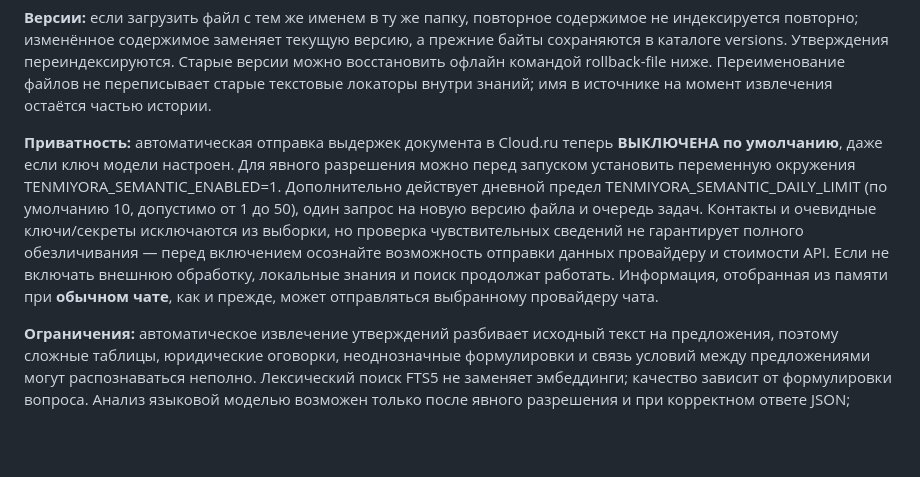
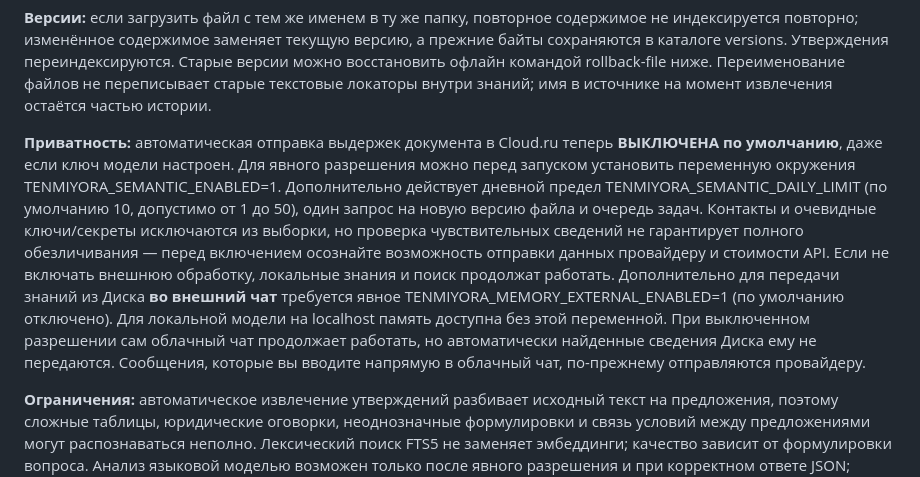
Before and after one commit to Aspksa/Tenmiyora, a Markdown page: README.md, the part around the change. Rendered like a GitHub page; blank space fills up the shorter version.

Commit message:
Пояснить отдельное согласие на передачу памяти в облачный чат

```diff
--- a/README.md
+++ b/README.md
@@ -62,7 +62,7 @@ Tenmiyora.bat --portable --no-browser
 
 **Версии:** если загрузить файл с тем же именем в ту же папку, повторное содержимое не индексируется повторно; изменённое содержимое заменяет текущую версию, а прежние байты сохраняются в каталоге versions. Утверждения переиндексируются. Старые версии можно восстановить офлайн командой rollback-file ниже. Переименование файлов не переписывает старые текстовые локаторы внутри знаний; имя в источнике на момент извлечения остаётся частью истории.
 
-**Приватность:** автоматическая отправка выдержек документа в Cloud.ru теперь **ВЫКЛЮЧЕНА по умолчанию**, даже если ключ модели настроен. Для явного разрешения можно перед запуском установить переменную окружения TENMIYORA_SEMANTIC_ENABLED=1. Дополнительно действует дневной предел TENMIYORA_SEMANTIC_DAILY_LIMIT (по умолчанию 10, допустимо от 1 до 50), один запрос на новую версию файла и очередь задач. Контакты и очевидные ключи/секреты исключаются из выборки, но проверка чувствительных сведений не гарантирует полного обезличивания — перед включением осознайте возможность отправки данных провайдеру и стоимости API. Если не включать внешнюю обработку, локальные знания и поиск продолжат работать. Информация, отобранная из памяти при **обычном чате**, как и прежде, может отправляться выбранному провайдеру чата.
+**Приватность:** автоматическая отправка выдержек документа в Cloud.ru теперь **ВЫКЛЮЧЕНА по умолчанию**, даже если ключ модели настроен. Для явного разрешения можно перед запуском установить переменную окружения TENMIYORA_SEMANTIC_ENABLED=1. Дополнительно действует дневной предел TENMIYORA_SEMANTIC_DAILY_LIMIT (по умолчанию 10, допустимо от 1 до 50), один запрос на новую версию файла и очередь задач. Контакты и очевидные ключи/секреты исключаются из выборки, но проверка чувствительных сведений не гарантирует полного обезличивания — перед включением осознайте возможность отправки данных провайдеру и стоимости API. Если не включать внешнюю обработку, локальные знания и поиск продолжат работать. Дополнительно для передачи знаний из Диска **во внешний чат** требуется явное TENMIYORA_MEMORY_EXTERNAL_ENABLED=1 (по умолчанию отключено). Для локальной модели на localhost память доступна без этой переменной. При выключенном разрешении сам облачный чат продолжает работать, но автоматически найденные сведения Диска ему не передаются. Сообщения, которые вы вводите напрямую в облачный чат, по-прежнему отправляются провайдеру.
 
 **Ограничения:** автоматическое извлечение утверждений разбивает исходный текст на предложения, поэтому сложные таблицы, юридические оговорки, неоднозначные формулировки и связь условий между предложениями могут распознаваться неполно. Лексический поиск FTS5 не заменяет эмбеддинги; качество зависит от формулировки вопроса. Анализ языковой моделью возможен только после явного разрешения и при корректном ответе JSON; неизвестные форматы и сканы не извлекаются. Мутаций весов нейросети нет.
 
```
